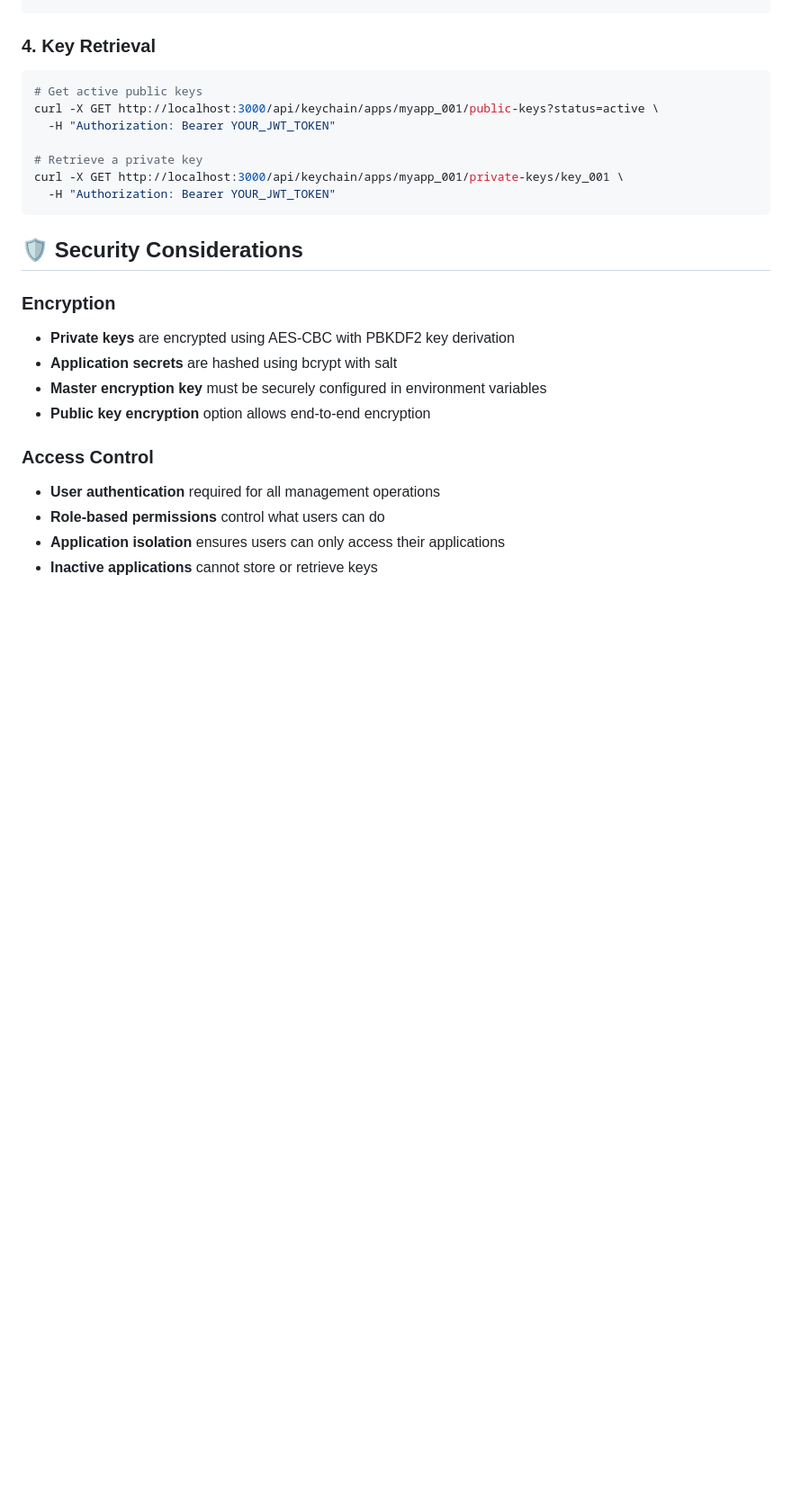
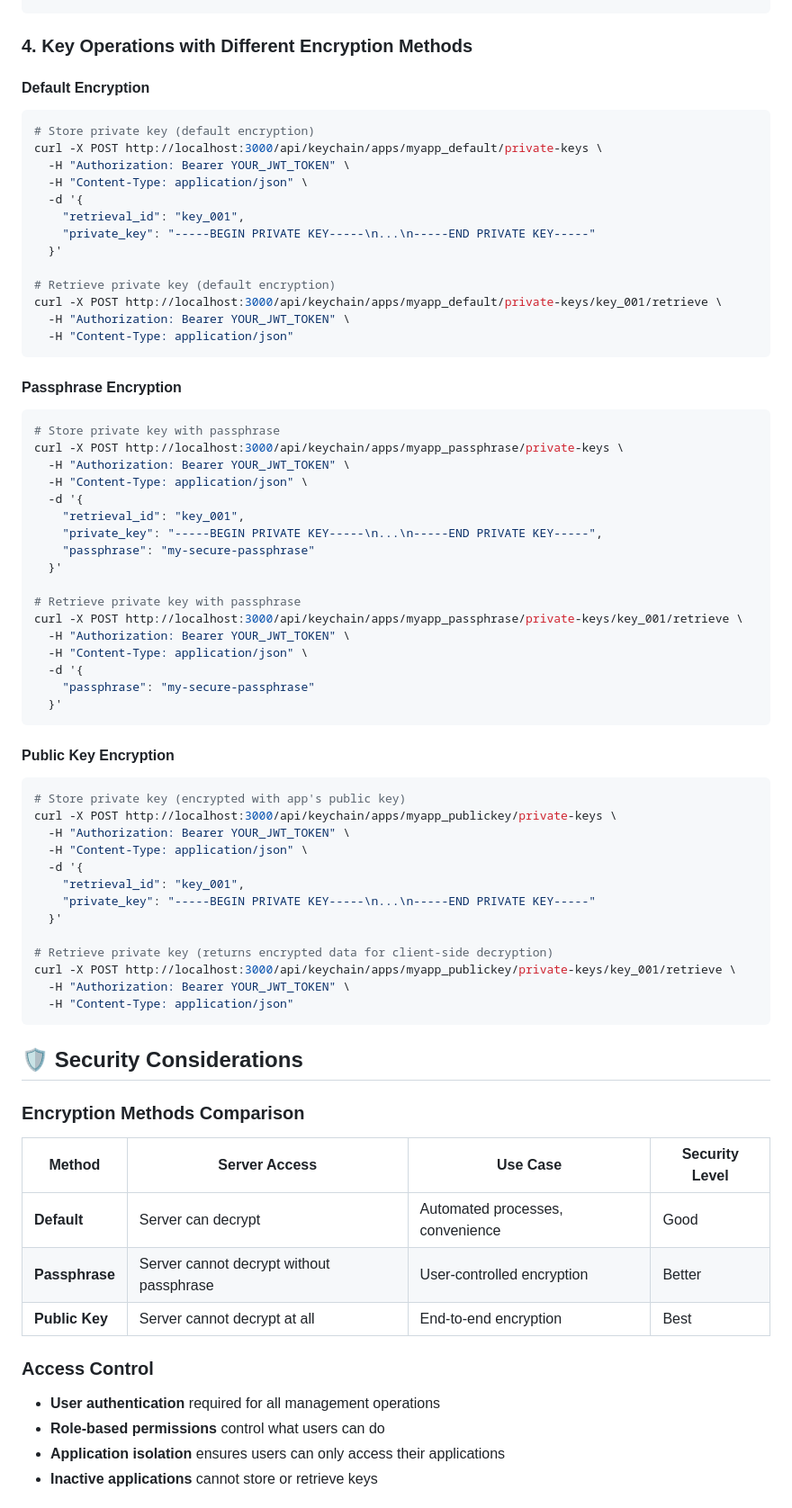
Before and after one commit to micah1701/node1, a Markdown page: src/app/README.md, the part around the change printed below. Shown: that part at 90% size. GitHub-like rendering; blank space fills up the shorter version.

Commit message:
Update README files to reflect recent changes

````diff
--- a/src/app/README.md
+++ b/src/app/README.md
@@ -413,25 +416,72 @@ curl -X POST http://localhost:3000/api/keychain/authenticate \
   }'
 ```
 
-### 4. Key Retrieval
+### 4. Key Operations with Different Encryption Methods
 
+#### Default Encryption
 ```bash
-# Get active public keys
-curl -X GET http://localhost:3000/api/keychain/apps/myapp_001/public-keys?status=active \
-  -H "Authorization: Bearer YOUR_JWT_TOKEN"
+# Store private key (default encryption)
+curl -X POST http://localhost:3000/api/keychain/apps/myapp_default/private-keys \
+  -H "Authorization: Bearer YOUR_JWT_TOKEN" \
+  -H "Content-Type: application/json" \
+  -d '{
+    "retrieval_id": "key_001",
+    "private_key": "-----BEGIN PRIVATE KEY-----\n...\n-----END PRIVATE KEY-----"
+  }'
 
-# Retrieve a private key
-curl -X GET http://localhost:3000/api/keychain/apps/myapp_001/private-keys/key_001 \
-  -H "Authorization: Bearer YOUR_JWT_TOKEN"
+# Retrieve private key (default encryption)
+curl -X POST http://localhost:3000/api/keychain/apps/myapp_default/private-keys/key_001/retrieve \
+  -H "Authorization: Bearer YOUR_JWT_TOKEN" \
+  -H "Content-Type: application/json"
+```
+
+#### Passphrase Encryption
+```bash
+# Store private key with passphrase
+curl -X POST http://localhost:3000/api/keychain/apps/myapp_passphrase/private-keys \
+  -H "Authorization: Bearer YOUR_JWT_TOKEN" \
+  -H "Content-Type: application/json" \
+  -d '{
+    "retrieval_id": "key_001",
+    "private_key": "-----BEGIN PRIVATE KEY-----\n...\n-----END PRIVATE KEY-----",
+    "passphrase": "my-secure-passphrase"
+  }'
+
+# Retrieve private key with passphrase
+curl -X POST http://localhost:3000/api/keychain/apps/myapp_passphrase/private-keys/key_001/retrieve \
+  -H "Authorization: Bearer YOUR_JWT_TOKEN" \
+  -H "Content-Type: application/json" \
+  -d '{
+    "passphrase": "my-secure-passphrase"
+  }'
+```
+
+#### Public Key Encryption
+```bash
+# Store private key (encrypted with app's public key)
+curl -X POST http://localhost:3000/api/keychain/apps/myapp_publickey/private-keys \
+  -H "Authorization: Bearer YOUR_JWT_TOKEN" \
+  -H "Content-Type: application/json" \
+  -d '{
+    "retrieval_id": "key_001",
+    "private_key": "-----BEGIN PRIVATE KEY-----\n...\n-----END PRIVATE KEY-----"
+  }'
+
+# Retrieve private key (returns encrypted data for client-side decryption)
+curl -X POST http://localhost:3000/api/keychain/apps/myapp_publickey/private-keys/key_001/retrieve \
+  -H "Authorization: Bearer YOUR_JWT_TOKEN" \
+  -H "Content-Type: application/json"
 ```
 
 ## 🛡️ Security Considerations
 
-### Encryption
-- **Private keys** are encrypted using AES-CBC with PBKDF2 key derivation
-- **Application secrets** are hashed using bcrypt with salt
-- **Master encryption key** must be securely configured in environment variables
-- **Public key encryption** option allows end-to-end encryption
+### Encryption Methods Comparison
+
+| Method | Server Access | Use Case | Security Level |
+|--------|---------------|----------|----------------|
+| **Default** | Server can decrypt | Automated processes, convenience | Good |
+| **Passphrase** | Server cannot decrypt without passphrase | User-controlled encryption | Better |
+| **Public Key** | Server cannot decrypt at all | End-to-end encryption | Best |
 
 ### Access Control
 - **User authentication** required for all management operations
````
Also changed, not shown: other parts of src/app/README.md (+56 -41 lines), README.md (+43 -8 lines).
